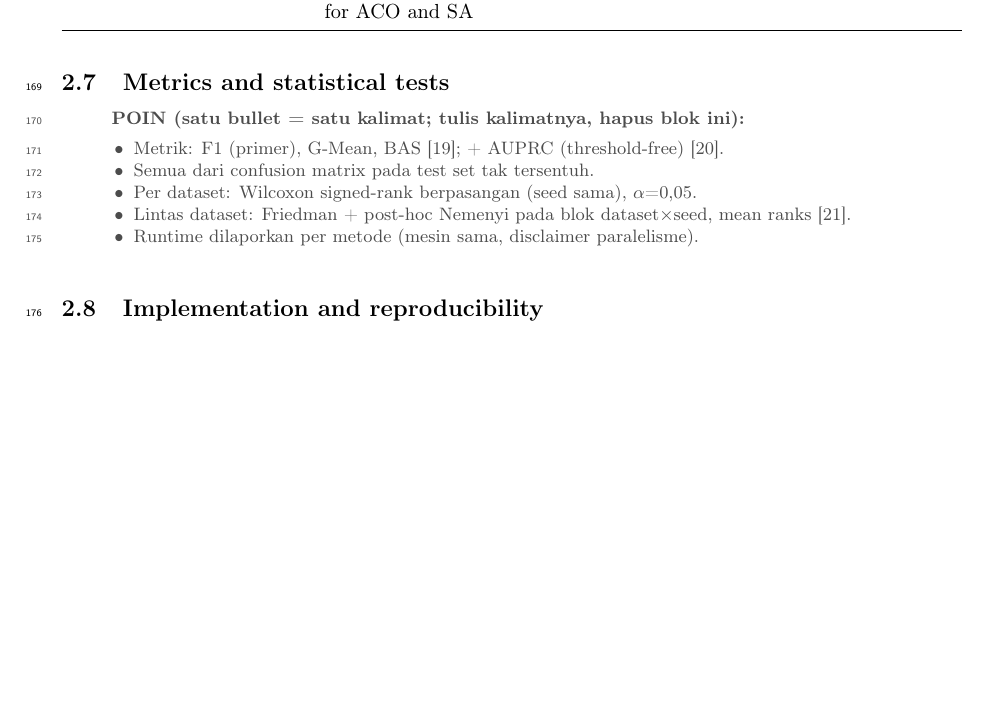
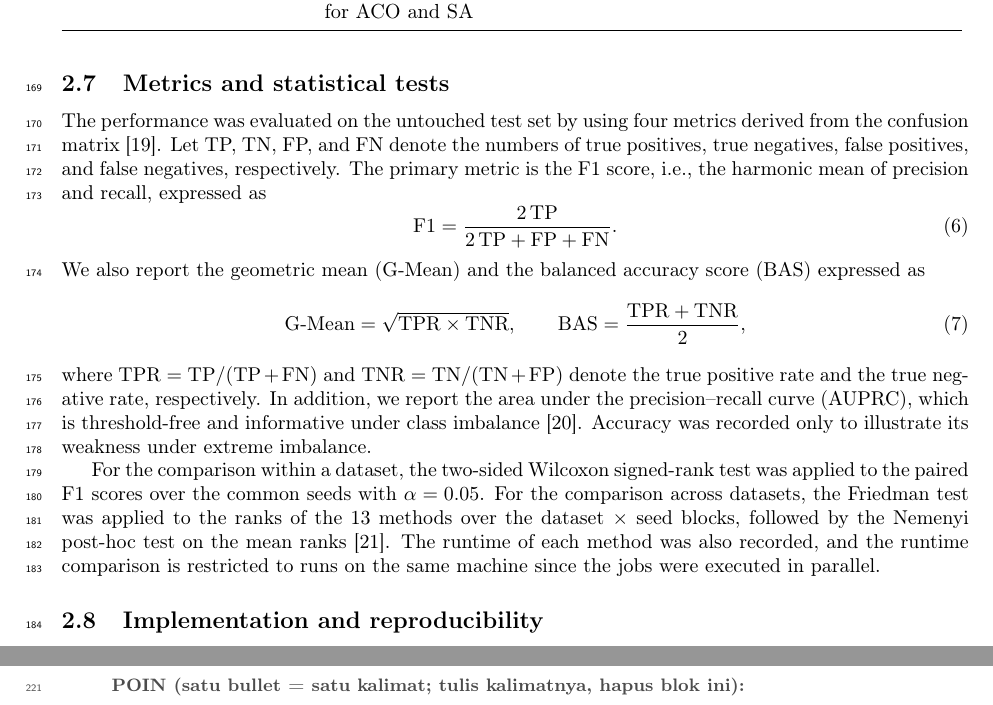
Before and after one commit to ismankrn/aco-shs, a LaTeX paper (manuscript/latex/main.tex): part of page 6 of 15 before the commit and two parts of pages 6 and 9 of 15 after it, the two joined at a grey line, cut so that both start at the same text, the shorter picture padded with empty space. Compiled offline with pdfLaTeX.

Commit message:
Draft the metrics and statistical tests narrative (2.7)
Adds the F1 (Eq. 6) and G-Mean/BAS (Eq. 7) definitions and the
Wilcoxon/Friedman-Nemenyi testing protocol.

Co-Authored-By: Claude Fable 5 <noreply@anthropic.com>

```diff
--- a/manuscript/latex/main.tex
+++ b/manuscript/latex/main.tex
@@ -421,16 +421,42 @@ with 12 vCPUs. Each seed was run as a separate job in parallel with
 comparable within the same machine.
 
 \subsection{Metrics and statistical tests}
-\begin{poin}
-  \item Metrik: F1 (primer), G-Mean, BAS \citep{cahyana2019improving};
-        + AUPRC (threshold-free) \citep{saito2015precision}.
-  \item Semua dari confusion matrix pada test set tak tersentuh.
-  \item Per dataset: Wilcoxon signed-rank berpasangan (seed sama),
-        $\alpha$=0,05.
-  \item Lintas dataset: Friedman + post-hoc Nemenyi pada blok
-        dataset$\times$seed, mean ranks \citep{demsar2006statistical}.
-  \item Runtime dilaporkan per metode (mesin sama, disclaimer paralelisme).
-\end{poin}
+% [Draf narasi — menunggu validasi penulis]
+The performance was evaluated on the untouched test set by using four
+metrics derived from the confusion matrix \citep{cahyana2019improving}.
+Let TP, TN, FP, and FN denote the numbers of true positives, true
+negatives, false positives, and false negatives, respectively. The
+primary metric is the F1 score, i.e., the harmonic mean of precision and
+recall, expressed as
+\begin{equation}
+  \mathrm{F1} = \frac{2\,\mathrm{TP}}
+  {2\,\mathrm{TP} + \mathrm{FP} + \mathrm{FN}}.
+  \label{eq:f1}
+\end{equation}
+We also report the geometric mean (G-Mean) and the balanced accuracy
+score (BAS) expressed as
+\begin{equation}
+  \text{G-Mean} = \sqrt{\mathrm{TPR} \times \mathrm{TNR}},
+  \qquad
+  \mathrm{BAS} = \frac{\mathrm{TPR} + \mathrm{TNR}}{2},
+  \label{eq:gmean_bas}
+\end{equation}
+where $\mathrm{TPR} = \mathrm{TP}/(\mathrm{TP}+\mathrm{FN})$ and
+$\mathrm{TNR} = \mathrm{TN}/(\mathrm{TN}+\mathrm{FP})$ denote the
+true positive rate and the true negative rate, respectively. In
+addition, we report the area under the precision--recall curve (AUPRC),
+which is threshold-free and informative under class imbalance
+\citep{saito2015precision}. Accuracy was recorded only to illustrate
+its weakness under extreme imbalance.
+
+For the comparison within a dataset, the two-sided Wilcoxon signed-rank
+test was applied to the paired F1 scores over the common seeds with
+$\alpha = 0.05$. For the comparison across datasets, the Friedman test
+was applied to the ranks of the 13 methods over the
+dataset~$\times$~seed blocks, followed by the Nemenyi post-hoc test on
+the mean ranks \citep{demsar2006statistical}. The runtime of each
+method was also recorded, and the runtime comparison is restricted to
+runs on the same machine since the jobs were executed in parallel.
 
 \subsection{Implementation and reproducibility}
 \begin{poin}
```
